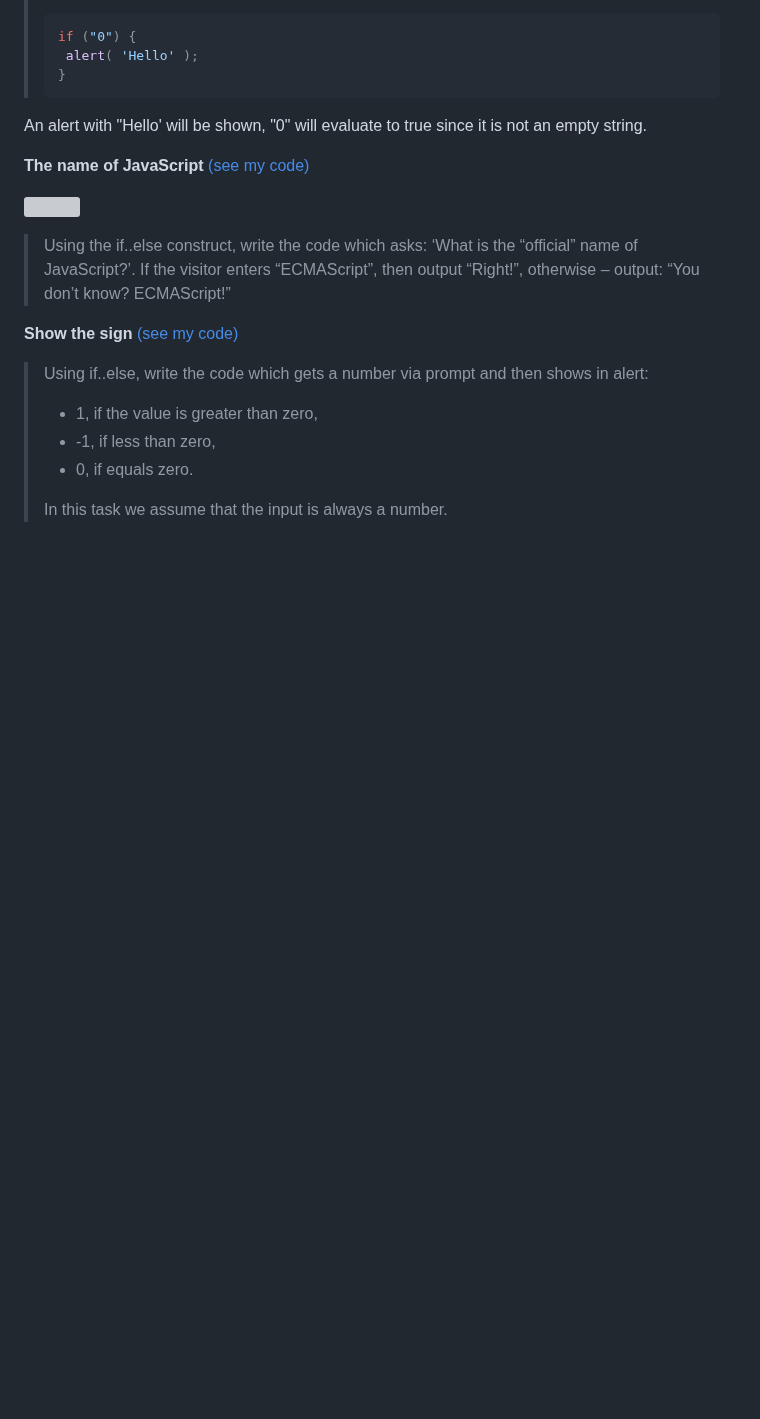
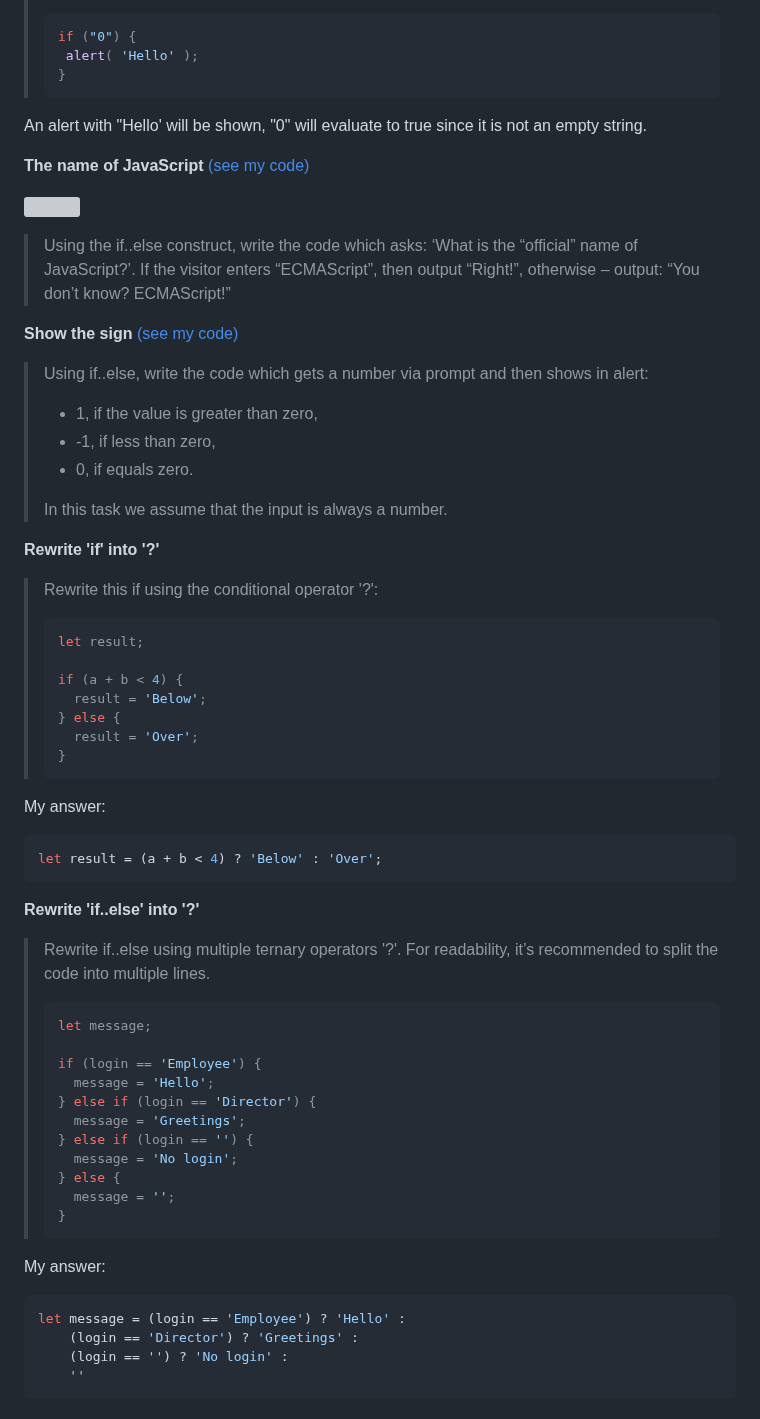
Before and after one commit to p2635/modern-js-tutorial, a Markdown page: Part1.md, the part around the change. Drawn GitHub-style; blank space fills up the shorter version; grey boxes are pictures that could not be loaded.

Commit message:
Complete conditional branching lesson

````diff
--- a/Part1.md
+++ b/Part1.md
@@ -194,3 +194,48 @@ An alert with "Hello' will be shown, "0" will evaluate to true since it is not a
 >* 0, if equals zero.
 >
 > In this task we assume that the input is always a number.
+
+**Rewrite 'if' into '?'**
+
+> Rewrite this if using the conditional operator '?':
+> ```js
+> let result;
+>
+> if (a + b < 4) {
+>   result = 'Below';
+> } else {
+>   result = 'Over';
+> }
+
+My answer:
+
+```js
+let result = (a + b < 4) ? 'Below' : 'Over';
+```
+
+**Rewrite 'if..else' into '?'**
+
+> Rewrite if..else using multiple ternary operators '?'. For readability, it’s recommended to split the code into multiple lines.
+>
+> ```js
+> let message;
+>
+> if (login == 'Employee') {
+>   message = 'Hello';
+> } else if (login == 'Director') {
+>   message = 'Greetings';
+> } else if (login == '') {
+>   message = 'No login';
+> } else {
+>   message = '';
+> }
+> ```
+
+My answer:
+
+```js
+let message = (login == 'Employee') ? 'Hello' :
+    (login == 'Director') ? 'Greetings' :
+    (login == '') ? 'No login' :
+    ''
+```
````
